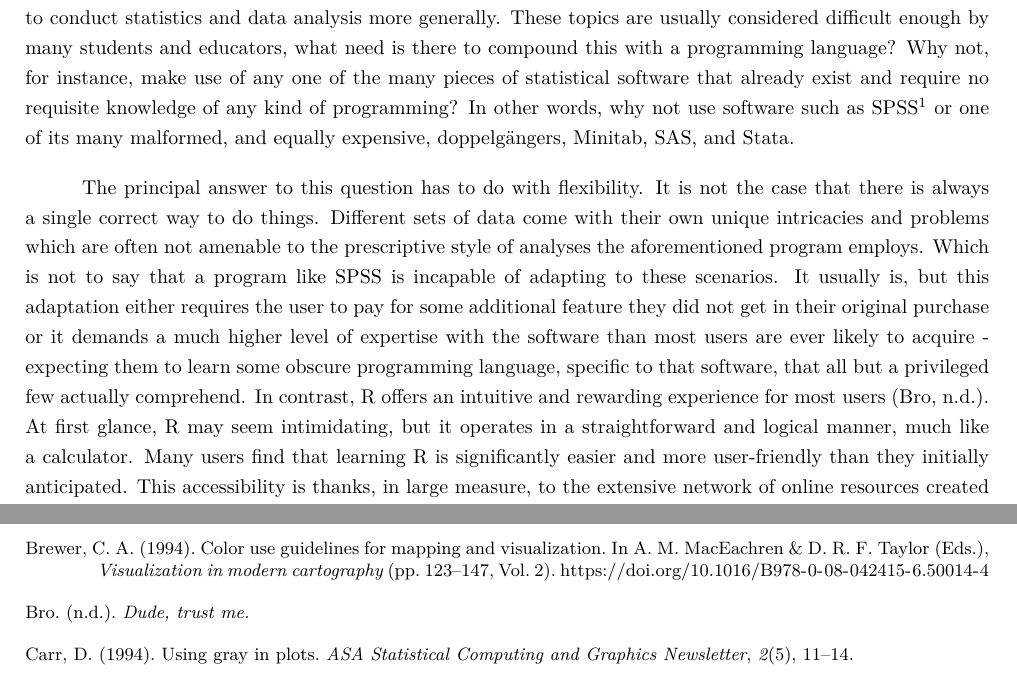
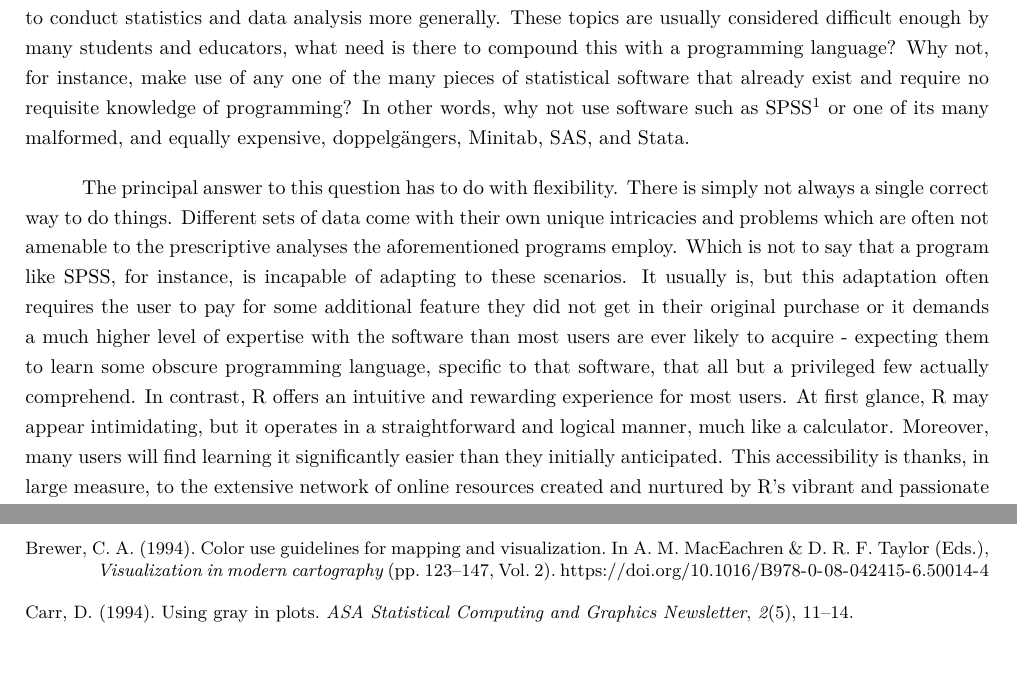
Before and after one commit to statistical-grimoire/book, a LaTeX thesis (main.tex, which reads mainmatter/ch1.tex): two parts of pages 14 and 109 of 110, joined at a grey line, cut so that both start at the same text, the shorter picture padded with empty space. Compiled offline with XeLaTeX; a missing font is replaced by an installed copy or a similar font.

Commit message:
Minor updates to Ch 1.

```diff
--- a/mainmatter/ch1.tex
+++ b/mainmatter/ch1.tex
@@ -15,9 +15,9 @@ The name ``R'' was derived from the first initials of its original two programme
 
 \section{Why R?}
 
-At this point readers might be wondering why it should ever be necessary to learn a programming language to conduct statistics and data analysis more generally. These topics are usually considered difficult enough by many students and educators, what need is there to compound this with a programming language? Why not, for instance, make use of any one of the many pieces of statistical software that already exist and require no requisite knowledge of any kind of programming? In other words, why not use software such as SPSS\footnote{SPSS is popular software for conducting statistics that was originally released in the late 1960s and is an acronym for \textit{Statistical Package for the Social Sciences}. At some point it was purchased by IBM and re-branded to mean \textit{Steeply Priced Shitty Software.}} or one of its many malformed, and equally expensive, doppelgängers, Minitab, SAS, and Stata.
-
-The principal answer to this question has to do with flexibility. It is not the case that there is always a single correct way to do things.  Different sets of data come with their own unique intricacies and problems which are often not amenable to the prescriptive style of analyses the aforementioned program employs. Which is not to say that a program like SPSS is incapable of adapting to these scenarios. It usually is, but this adaptation either requires the user to pay for some additional feature they did not get in their original purchase or it demands a much higher level of expertise with the software than most users are ever likely to acquire - expecting them to learn some obscure programming language, specific to that software, that all but a privileged few actually comprehend. In contrast, R offers an intuitive and rewarding experience for most users \parencite{Bro}. At first glance, R may seem intimidating, but it operates in a straightforward and logical manner, much like a calculator. Many users find that learning R is significantly easier and more user-friendly than they initially anticipated. This accessibility is thanks, in large measure, to the extensive network of online resources created and nurtured by R's vibrant and passionate community over the years. They see R as something that is worthwhile to support and develop - often at their own personal time and expense. Proprietary software like SPSS has no equivalent to this, nor will it ever. Users are often snared within its ecosystem not out of preference or love for the software, but because it is all they have ever known.
+At this point readers might be wondering why it should ever be necessary to learn a programming language to conduct statistics and data analysis more generally. These topics are usually considered difficult enough by many students and educators, what need is there to compound this with a programming language? Why not, for instance, make use of any one of the many pieces of statistical software that already exist and require no requisite knowledge of programming? In other words, why not use software such as SPSS\footnote{SPSS is popular software for conducting statistics that was originally released in the late 1960s and is an acronym for \textit{Statistical Package for the Social Sciences}. At some point it was purchased by IBM and re-branded to mean \textit{Steeply Priced Shitty Software.}} or one of its many malformed, and equally expensive, doppelgängers, Minitab, SAS, and Stata.
+
+The principal answer to this question has to do with flexibility. There is simply not always a single correct way to do things.  Different sets of data come with their own unique intricacies and problems which are often not amenable to the prescriptive analyses the aforementioned programs employ. Which is not to say that a program like SPSS, for instance, is incapable of adapting to these scenarios. It usually is, but this adaptation often requires the user to pay for some additional feature they did not get in their original purchase or it demands a much higher level of expertise with the software than most users are ever likely to acquire - expecting them to learn some obscure programming language, specific to that software, that all but a privileged few actually comprehend. In contrast, R offers an intuitive and rewarding experience for most users. At first glance, R may appear intimidating, but it operates in a straightforward and logical manner, much like a calculator. Moreover, many users will find learning it significantly easier than they initially anticipated. This accessibility is thanks, in large measure, to the extensive network of online resources created and nurtured by R's vibrant and passionate community over the years. They see R as something worthwhile to support and develop - often at their own personal time and expense. Proprietary software like SPSS has no equivalent to this, nor will it ever. Users are often snared within its ecosystem not out of preference or love for the software, but because it is all they have ever known.
 
 Although programs like SPSS may initially appear familiar to new users due to their resemblance to popular spreadsheet software like Microsoft Excel, this familiarity is purely superficial. For instance, similar to most spreadsheet software, SPSS and its equivalents will present users with an array of buttons and menus above a friendly spreadsheet-style grid, but the similarities end there. New users often find themselves immediately overwhelmed by the abundance of bewildering options required to perform even simple tasks, such as loading and viewing a dataset. The unfortunate truth is that the learning curve for these programs is much steeper than their marketing suggests.
 
```
